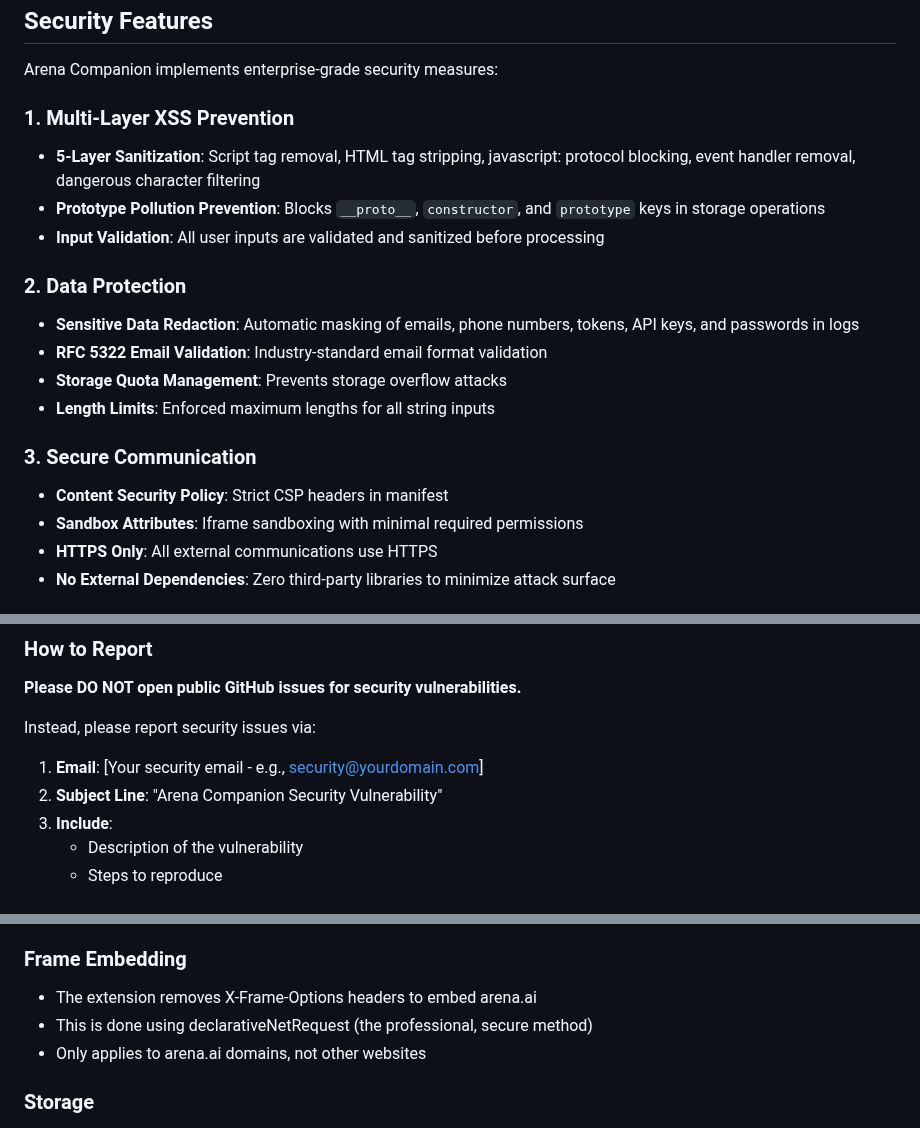
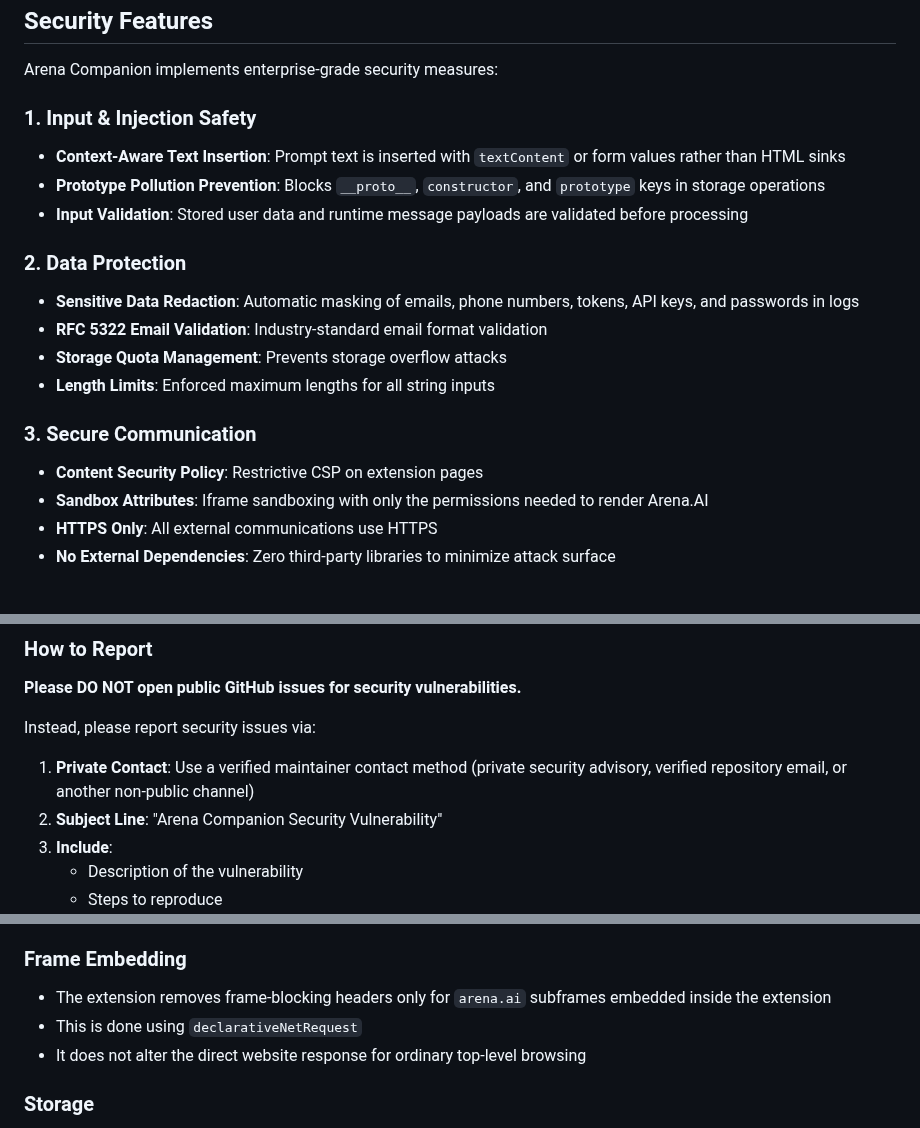
Before and after one commit to Mohammad-Faiz-Cloud-Engineer/Arena-Companion, a Markdown page: SECURITY.md, 3 parts joined by grey strips. GitHub-like rendering.

```diff
--- a/SECURITY.md
+++ b/SECURITY.md
@@ -16,10 +16,10 @@ We take security seriously. The following versions of Arena Companion are curren
 
 Arena Companion implements enterprise-grade security measures:
 
-### 1. Multi-Layer XSS Prevention
-- **5-Layer Sanitization**: Script tag removal, HTML tag stripping, javascript: protocol blocking, event handler removal, dangerous character filtering
+### 1. Input & Injection Safety
+- **Context-Aware Text Insertion**: Prompt text is inserted with `textContent` or form values rather than HTML sinks
 - **Prototype Pollution Prevention**: Blocks `__proto__`, `constructor`, and `prototype` keys in storage operations
-- **Input Validation**: All user inputs are validated and sanitized before processing
+- **Input Validation**: Stored user data and runtime message payloads are validated before processing
 
 ### 2. Data Protection
 - **Sensitive Data Redaction**: Automatic masking of emails, phone numbers, tokens, API keys, and passwords in logs
@@ -28,8 +28,8 @@ Arena Companion implements enterprise-grade security measures:
 - **Length Limits**: Enforced maximum lengths for all string inputs
 
 ### 3. Secure Communication
-- **Content Security Policy**: Strict CSP headers in manifest
-- **Sandbox Attributes**: Iframe sandboxing with minimal required permissions
+- **Content Security Policy**: Restrictive CSP on extension pages
+- **Sandbox Attributes**: Iframe sandboxing with only the permissions needed to render Arena.AI
 - **HTTPS Only**: All external communications use HTTPS
 - **No External Dependencies**: Zero third-party libraries to minimize attack surface
 
@@ -49,7 +49,7 @@ We appreciate responsible disclosure of security vulnerabilities.
 
 Instead, please report security issues via:
 
-1. **Email**: [Your security email - e.g., security@yourdomain.com]
+1. **Private Contact**: Use a verified maintainer contact method (private security advisory, verified repository email, or another non-public channel)
 2. **Subject Line**: "Arena Companion Security Vulnerability"
 3. **Include**:
    - Description of the vulnerability
@@ -109,9 +109,9 @@ Instead, please report security issues via:
 - This is a security feature, not a vulnerability
 
 ### Frame Embedding
-- The extension removes X-Frame-Options headers to embed arena.ai
-- This is done using declarativeNetRequest (the professional, secure method)
-- Only applies to arena.ai domains, not other websites
+- The extension removes frame-blocking headers only for `arena.ai` subframes embedded inside the extension
+- This is done using `declarativeNetRequest`
+- It does not alter the direct website response for ordinary top-level browsing
 
 ### Storage
 - User data is stored locally using chrome.storage.local
```
Also changed, not shown: other parts of SECURITY.md (+2 -3 lines).
